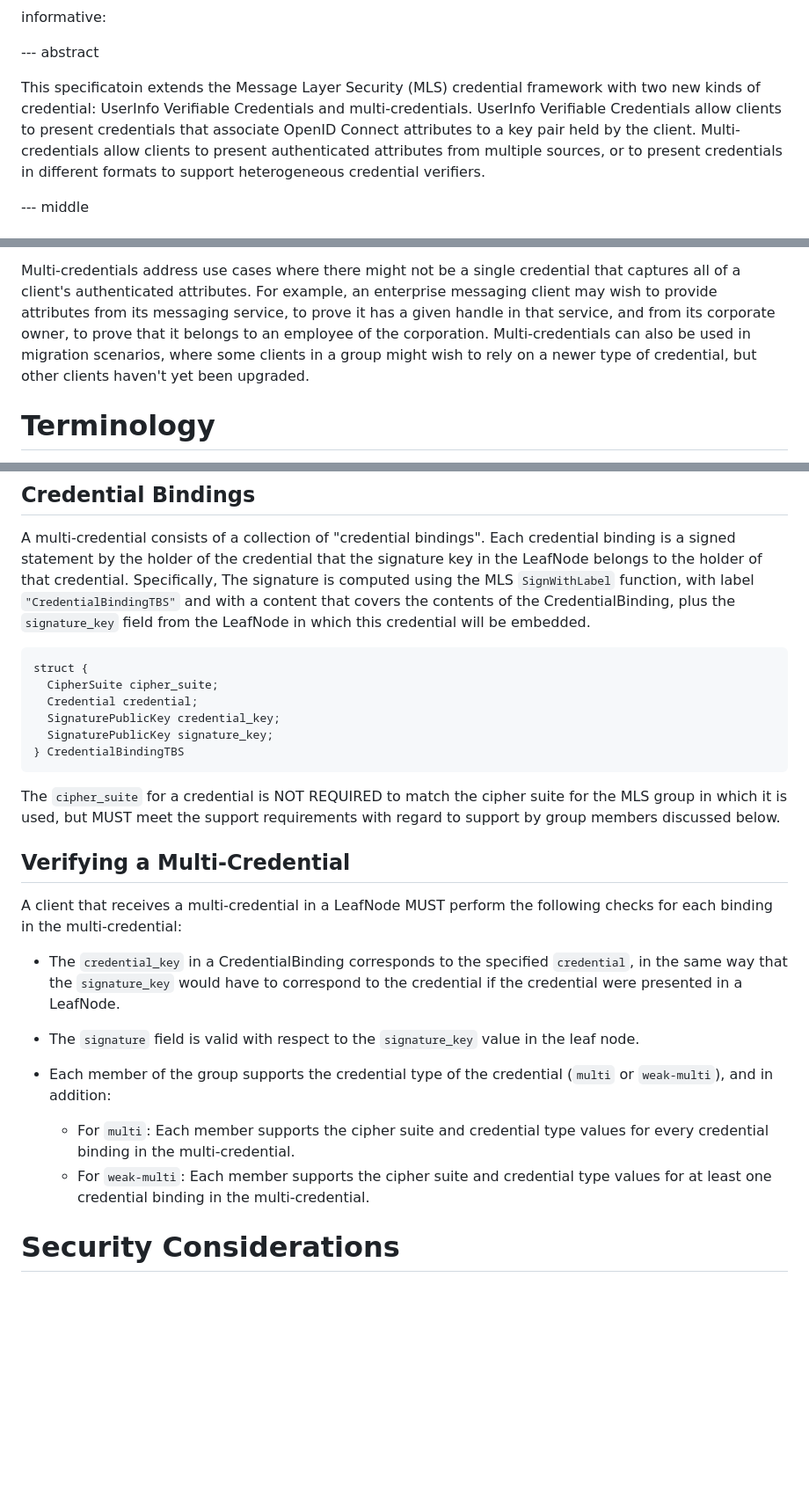
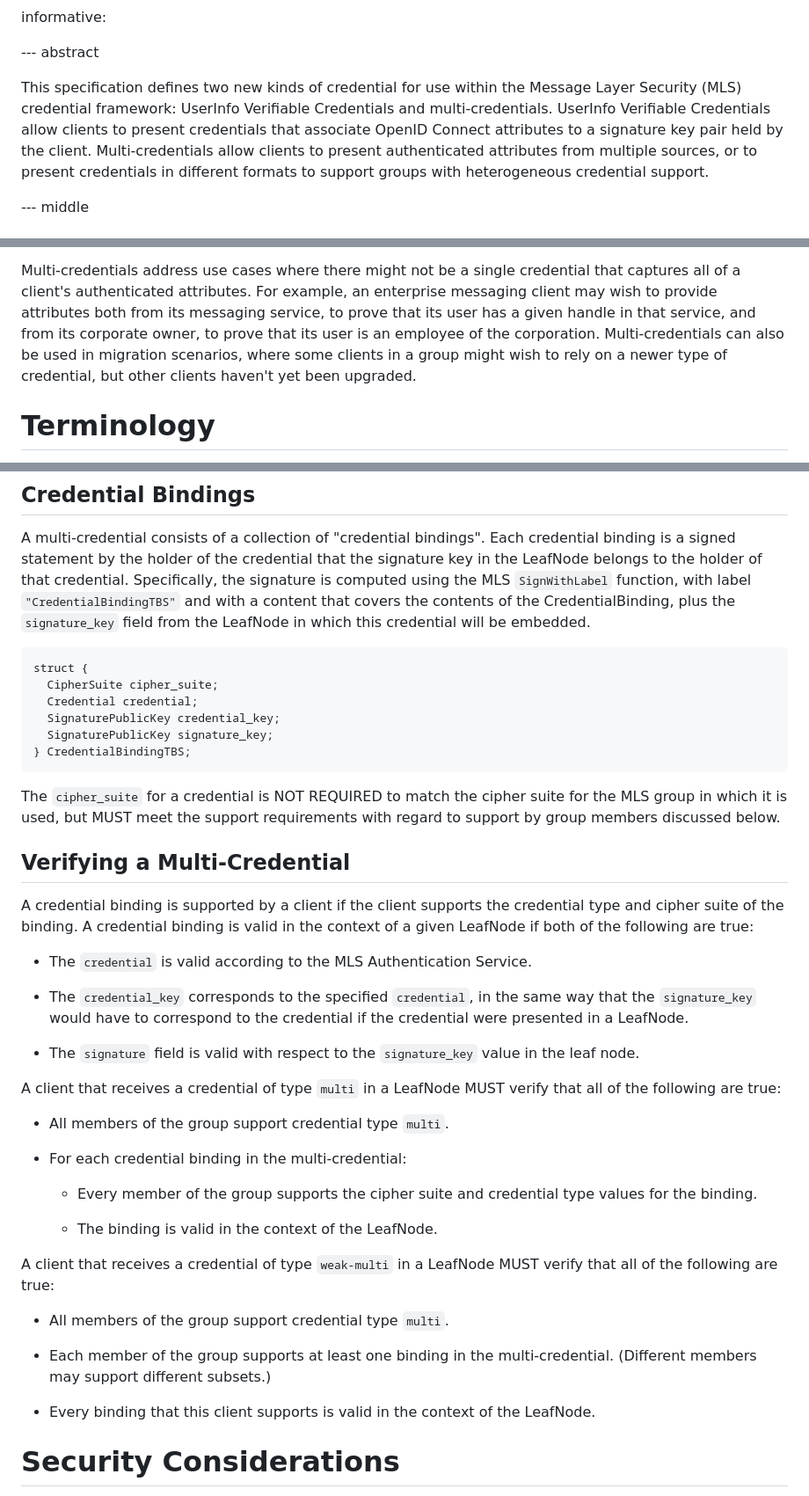
Before and after one commit to bifurcation/mls-userinfo-vc, a Markdown page: draft-barnes-mls-addl-creds.md, 3 parts joined by grey strips. Shown at 88% size. Rendered like a GitHub page; blank space fills up the shorter version.

Commit message:
Final pre-flight review

```diff
--- a/draft-barnes-mls-addl-creds.md
+++ b/draft-barnes-mls-addl-creds.md
@@ -44,13 +44,14 @@ informative:
 
 --- abstract
 
-This specificatoin extends the Message Layer Security (MLS) credential framework
-with two new kinds of credential: UserInfo Verifiable Credentials and
-multi-credentials.  UserInfo Verifiable Credentials allow clients to present
-credentials that associate OpenID Connect attributes to a key pair held by the
-client.  Multi-credentials allow clients to present authenticated attributes
-from multiple sources, or to present credentials in different formats to support
-heterogeneous credential verifiers.
+This specification defines two new kinds of credential for use within the
+Message Layer Security (MLS) credential framework: UserInfo Verifiable
+Credentials and multi-credentials.  UserInfo Verifiable Credentials allow
+clients to present credentials that associate OpenID Connect attributes to a
+signature key pair held by the client.  Multi-credentials allow clients to
+present authenticated attributes from multiple sources, or to present
+credentials in different formats to support groups with heterogeneous credential
+support.
 
 --- middle
 
@@ -74,11 +75,11 @@ extensions required for OpenID Providers to issue UserInfo VCs.
 
 Multi-credentials address use cases where there might not be a single credential
 that captures all of a client's authenticated attributes.  For example, an
-enterprise messaging client may wish to provide attributes from its messaging
-service, to prove it has a given handle in that service, and from its corporate
-owner, to prove that it belongs to an employee of the corporation.
-Multi-credentials can also be used in migration scenarios, where some clients
-in a group might wish to rely on a newer type of credential, but other clients
+enterprise messaging client may wish to provide attributes both from its messaging
+service, to prove that its user has a given handle in that service, and from its
+corporate owner, to prove that its user is an employee of the corporation.
+Multi-credentials can also be used in migration scenarios, where some clients in
+a group might wish to rely on a newer type of credential, but other clients
 haven't yet been upgraded.
 
 # Terminology
@@ -300,7 +303,7 @@ as discussed below.
 A multi-credential consists of a collection of "credential bindings".  Each
 credential binding is a signed statement by the holder of the credential that
 the signature key in the LeafNode belongs to the holder of that credential.
-Specifically, The signature is computed using the MLS `SignWithLabel` function,
+Specifically, the signature is computed using the MLS `SignWithLabel` function,
 with label `"CredentialBindingTBS"` and with a content that covers the contents
 of the CredentialBinding, plus the `signature_key` field from the LeafNode in
 which this credential will be embedded.
@@ -311,7 +314,7 @@ struct {
   Credential credential;
   SignaturePublicKey credential_key;
   SignaturePublicKey signature_key;
-} CredentialBindingTBS
+} CredentialBindingTBS;
 ~~~
 
 The `cipher_suite` for a credential is NOT REQUIRED to match the cipher suite
@@ -320,22 +323,41 @@ with regard to support by group members discussed below.
 
 ## Verifying a Multi-Credential
 
-A client that receives a multi-credential in a LeafNode MUST perform the
-following checks for each binding in the multi-credential:
+A credential binding is supported by a client if the client supports the
+credential type and cipher suite of the binding.  A credential binding is valid
+in the context of a given LeafNode if both of the following are true:
 
-* The `credential_key` in a CredentialBinding corresponds to the specified
-  `credential`, in the same way that the `signature_key` would have to correspond
-  to the credential if the credential were presented in a LeafNode.
+* The `credential` is valid according to the MLS Authentication Service.
+
+* The `credential_key` corresponds to the specified `credential`, in the same
+  way that the `signature_key` would have to correspond to the credential if
+  the credential were presented in a LeafNode.
 
 * The `signature` field is valid with respect to the `signature_key` value in
   the leaf node.
 
-* Each member of the group supports the credential type of the credential
-  (`multi` or `weak-multi`), and in addition:
-  * For `multi`: Each member supports the cipher suite and credential type
-    values for every credential binding in the multi-credential.
-  * For `weak-multi`: Each member supports the cipher suite and credential type
-    values for at least one credential binding in the multi-credential.
+A client that receives a credential of type `multi` in a LeafNode MUST verify
+that all of the following are true:
+
+* All members of the group support credential type `multi`.
+
+* For each credential binding in the multi-credential:
+
+  * Every member of the group supports the cipher suite and credential type
+    values for the binding.
+
+  * The binding is valid in the context of the LeafNode.
+
+A client that receives a credential of type `weak-multi` in a LeafNode MUST verify
+that all of the following are true:
+
+* All members of the group support credential type `multi`.
+
+* Each member of the group supports at least one binding in the
+  multi-credential.  (Different members may support different subsets.)
+
+* Every binding that this client supports is valid in the context of the
+  LeafNode.
 
 # Security Considerations
 
```
Also changed, not shown: other parts of draft-barnes-mls-addl-creds.md (+8 -11 lines).
